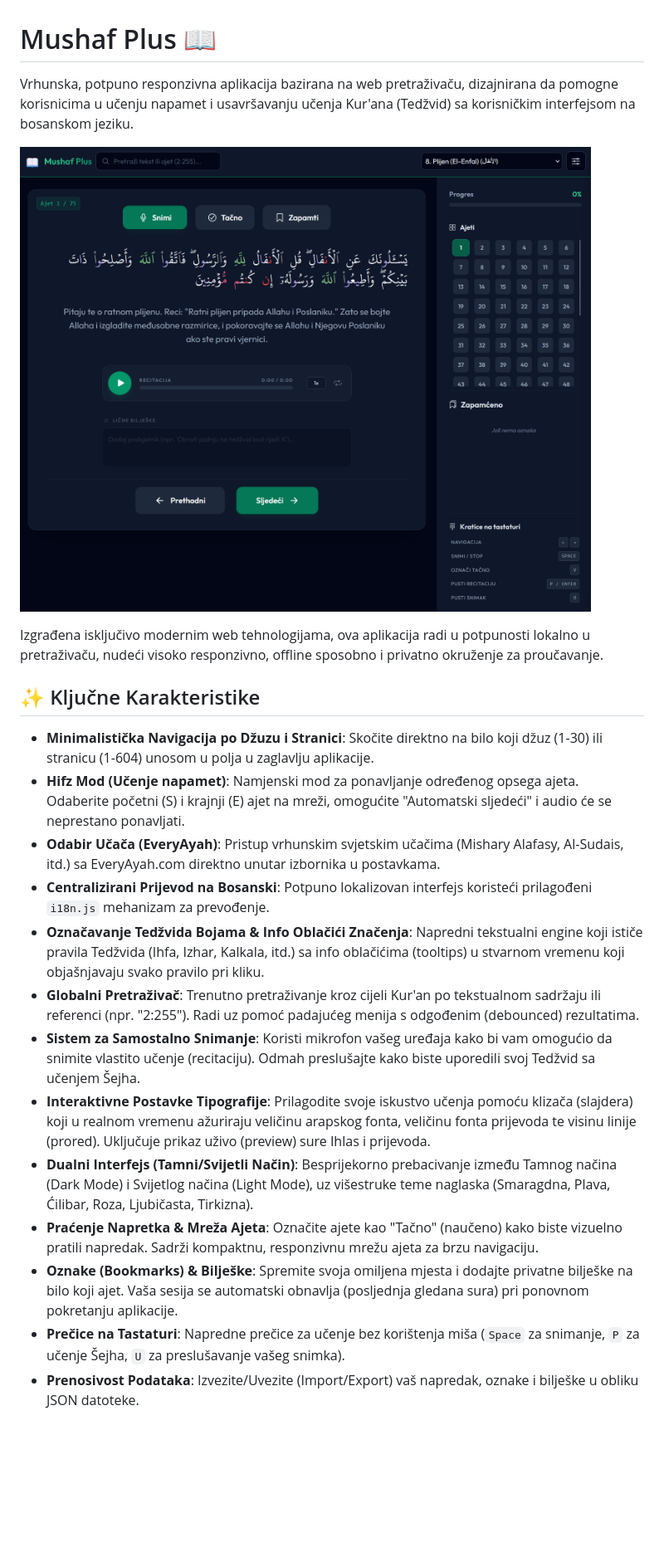
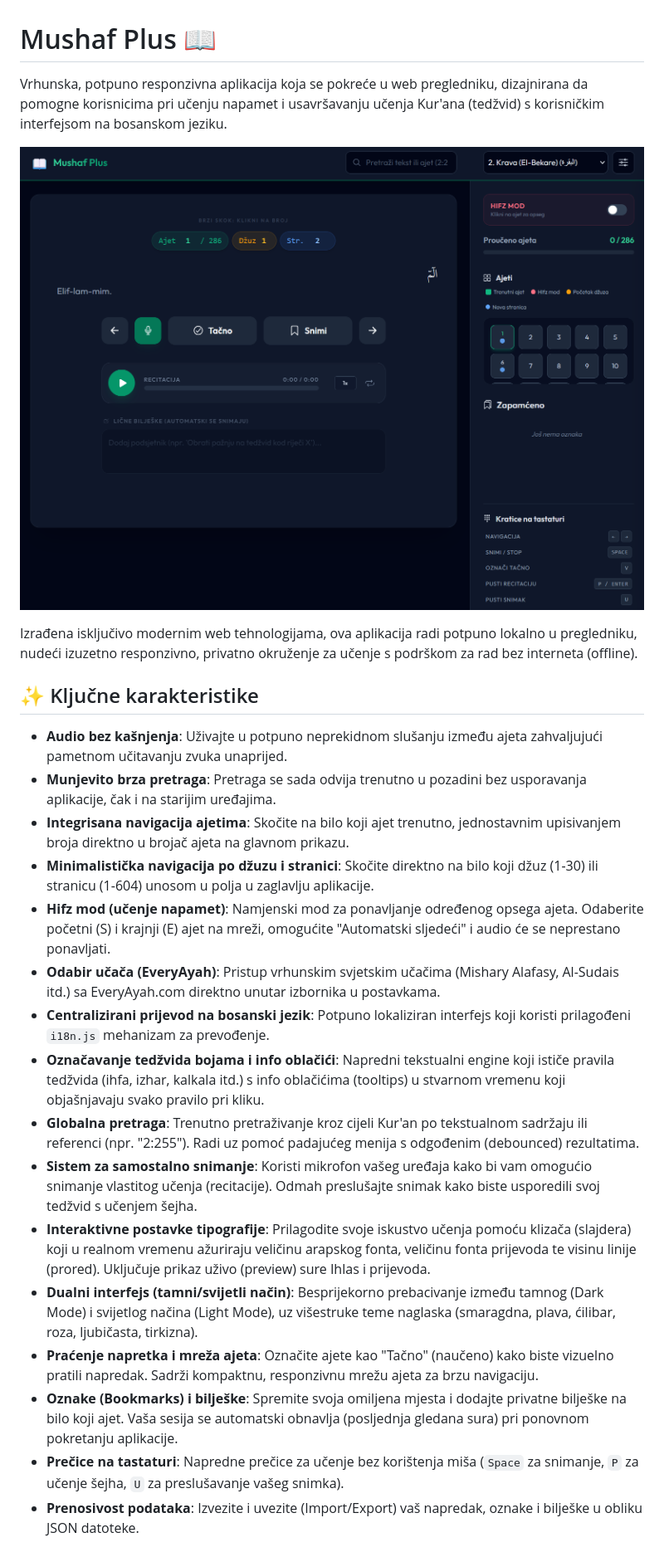
Before and after one commit to EdisAganovic/mushafplus, a Markdown page: README_bs.md, the part around one of its changes. Shown at 83% size. GitHub-like rendering; pictures changed too: screenshot.png; blank space fills up the shorter version.

```diff
--- a/README_bs.md
+++ b/README_bs.md
@@ -1,24 +1,27 @@
 # Mushaf Plus 📖
 
-Vrhunska, potpuno responzivna aplikacija bazirana na web pretraživaču, dizajnirana da pomogne korisnicima u učenju napamet i usavršavanju učenja Kur'ana (Tedžvid) sa korisničkim interfejsom na bosanskom jeziku.
+Vrhunska, potpuno responzivna aplikacija koja se pokreće u web pregledniku, dizajnirana da pomogne korisnicima pri učenju napamet i usavršavanju učenja Kur'ana (tedžvid) s korisničkim interfejsom na bosanskom jeziku.
 
 ![Mushaf Plus Screenshot](screenshot.png)
 
-Izgrađena isključivo modernim web tehnologijama, ova aplikacija radi u potpunosti lokalno u pretraživaču, nudeći visoko responzivno, offline sposobno i privatno okruženje za proučavanje.
+Izrađena isključivo modernim web tehnologijama, ova aplikacija radi potpuno lokalno u pregledniku, nudeći izuzetno responzivno, privatno okruženje za učenje s podrškom za rad bez interneta (offline).
 
-## ✨ Ključne Karakteristike
+## ✨ Ključne karakteristike
 
-- **Minimalistička Navigacija po Džuzu i Stranici**: Skočite direktno na bilo koji džuz (1-30) ili stranicu (1-604) unosom u polja u zaglavlju aplikacije.
-- **Hifz Mod (Učenje napamet)**: Namjenski mod za ponavljanje određenog opsega ajeta. Odaberite početni (S) i krajnji (E) ajet na mreži, omogućite "Automatski sljedeći" i audio će se neprestano ponavljati.
-- **Odabir Učača (EveryAyah)**: Pristup vrhunskim svjetskim učačima (Mishary Alafasy, Al-Sudais, itd.) sa EveryAyah.com direktno unutar izbornika u postavkama.
-- **Centralizirani Prijevod na Bosanski**: Potpuno lokalizovan interfejs koristeći prilagođeni `i18n.js` mehanizam za prevođenje.
-- **Označavanje Tedžvida Bojama & Info Oblačići Značenja**: Napredni tekstualni engine koji ističe pravila Tedžvida (Ihfa, Izhar, Kalkala, itd.) sa info oblačićima (tooltips) u stvarnom vremenu koji objašnjavaju svako pravilo pri kliku.
-- **Globalni Pretraživač**: Trenutno pretraživanje kroz cijeli Kur'an po tekstualnom sadržaju ili referenci (npr. "2:255"). Radi uz pomoć padajućeg menija s odgođenim (debounced) rezultatima.
-- **Sistem za Samostalno Snimanje**: Koristi mikrofon vašeg uređaja kako bi vam omogućio da snimite vlastito učenje (recitaciju). Odmah preslušajte kako biste uporedili svoj Tedžvid sa učenjem Šejha.
-- **Interaktivne Postavke Tipografije**: Prilagodite svoje iskustvo učenja pomoću klizača (slajdera) koji u realnom vremenu ažuriraju veličinu arapskog fonta, veličinu fonta prijevoda te visinu linije (prored). Uključuje prikaz uživo (preview) sure Ihlas i prijevoda.
-- **Dualni Interfejs (Tamni/Svijetli Način)**: Besprijekorno prebacivanje između Tamnog načina (Dark Mode) i Svijetlog načina (Light Mode), uz višestruke teme naglaska (Smaragdna, Plava, Ćilibar, Roza, Ljubičasta, Tirkizna).
-- **Praćenje Napretka & Mreža Ajeta**: Označite ajete kao "Tačno" (naučeno) kako biste vizuelno pratili napredak. Sadrži kompaktnu, responzivnu mrežu ajeta za brzu navigaciju.
-- **Oznake (Bookmarks) & Bilješke**: Spremite svoja omiljena mjesta i dodajte privatne bilješke na bilo koji ajet. Vaša sesija se automatski obnavlja (posljednja gledana sura) pri ponovnom pokretanju aplikacije.
-- **Prečice na Tastaturi**: Napredne prečice za učenje bez korištenja miša (`Space` za snimanje, `P` za učenje Šejha, `U` za preslušavanje vašeg snimka).
-- **Prenosivost Podataka**: Izvezite/Uvezite (Import/Export) vaš napredak, oznake i bilješke u obliku JSON datoteke.
+- **Audio bez kašnjenja**: Uživajte u potpuno neprekidnom slušanju između ajeta zahvaljujući pametnom učitavanju zvuka unaprijed.
+- **Munjevito brza pretraga**: Pretraga se sada odvija trenutno u pozadini bez usporavanja aplikacije, čak i na starijim uređajima.
+- **Integrisana navigacija ajetima**: Skočite na bilo koji ajet trenutno, jednostavnim upisivanjem broja direktno u brojač ajeta na glavnom prikazu.
+- **Minimalistička navigacija po džuzu i stranici**: Skočite direktno na bilo koji džuz (1-30) ili stranicu (1-604) unosom u polja u zaglavlju aplikacije.
+- **Hifz mod (učenje napamet)**: Namjenski mod za ponavljanje određenog opsega ajeta. Odaberite početni (S) i krajnji (E) ajet na mreži, omogućite "Automatski sljedeći" i audio će se neprestano ponavljati.
+- **Odabir učača (EveryAyah)**: Pristup vrhunskim svjetskim učačima (Mishary Alafasy, Al-Sudais itd.) sa EveryAyah.com direktno unutar izbornika u postavkama.
+- **Centralizirani prijevod na bosanski jezik**: Potpuno lokaliziran interfejs koji koristi prilagođeni `i18n.js` mehanizam za prevođenje.
+- **Označavanje tedžvida bojama i info oblačići**: Napredni tekstualni engine koji ističe pravila tedžvida (ihfa, izhar, kalkala itd.) s info oblačićima (tooltips) u stvarnom vremenu koji objašnjavaju svako pravilo pri kliku.
+- **Globalna pretraga**: Trenutno pretraživanje kroz cijeli Kur'an po tekstualnom sadržaju ili referenci (npr. "2:255"). Radi uz pomoć padajućeg menija s odgođenim (debounced) rezultatima.
+- **Sistem za samostalno snimanje**: Koristi mikrofon vašeg uređaja kako bi vam omogućio snimanje vlastitog učenja (recitacije). Odmah preslušajte snimak kako biste usporedili svoj tedžvid s učenjem šejha.
+- **Interaktivne postavke tipografije**: Prilagodite svoje iskustvo učenja pomoću klizača (slajdera) koji u realnom vremenu ažuriraju veličinu arapskog fonta, veličinu fonta prijevoda te visinu linije (prored). Uključuje prikaz uživo (preview) sure Ihlas i prijevoda.
+- **Dualni interfejs (tamni/svijetli način)**: Besprijekorno prebacivanje između tamnog (Dark Mode) i svijetlog načina (Light Mode), uz višestruke teme naglaska (smaragdna, plava, ćilibar, roza, ljubičasta, tirkizna).
+- **Praćenje napretka i mreža ajeta**: Označite ajete kao "Tačno" (naučeno) kako biste vizuelno pratili napredak. Sadrži kompaktnu, responzivnu mrežu ajeta za brzu navigaciju.
+- **Oznake (Bookmarks) i bilješke**: Spremite svoja omiljena mjesta i dodajte privatne bilješke na bilo koji ajet. Vaša sesija se automatski obnavlja (posljednja gledana sura) pri ponovnom pokretanju aplikacije.
+- **Prečice na tastaturi**: Napredne prečice za učenje bez korištenja miša (`Space` za snimanje, `P` za učenje šejha, `U` za preslušavanje vašeg snimka).
+- **Prenosivost podataka**: Izvezite i uvezite (Import/Export) vaš napredak, oznake i bilješke u obliku JSON datoteke.
 
```
Also changed, not shown: other parts of README_bs.md (+22 -22 lines), README.md (+3 -0 lines), 1 other file.
